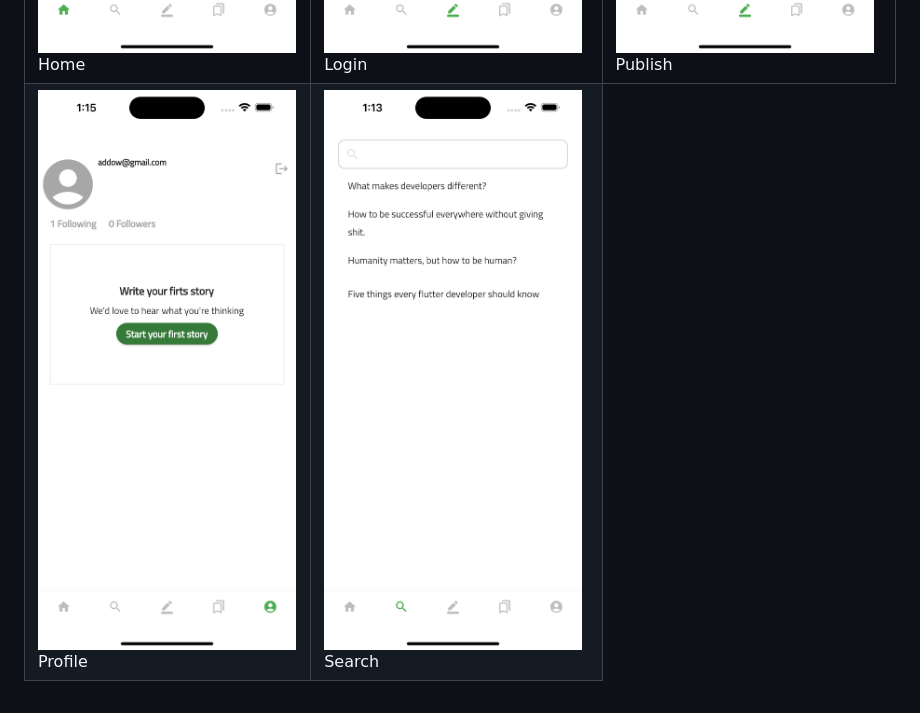
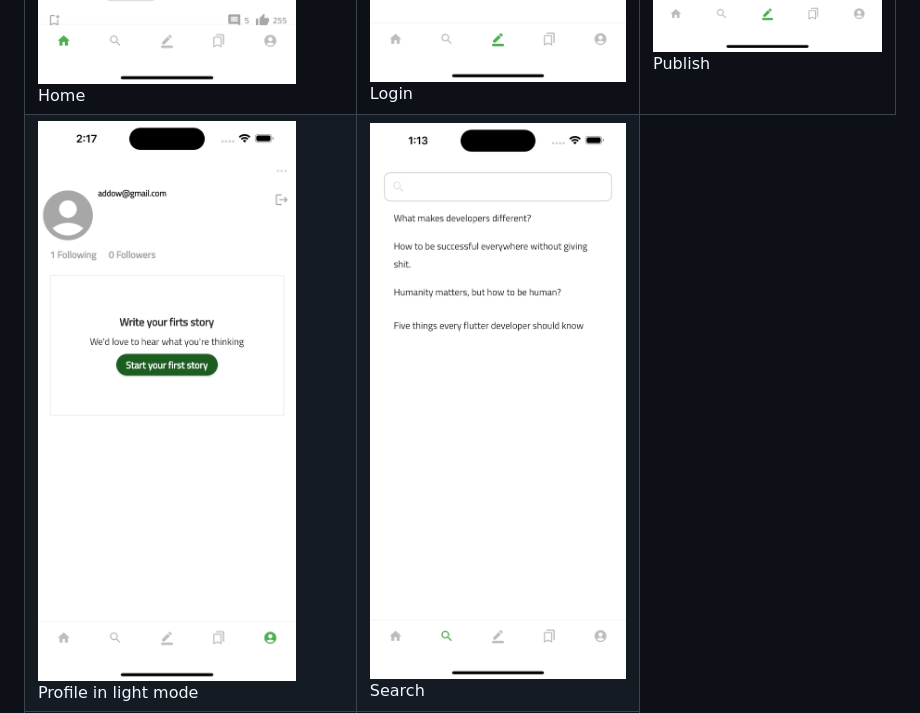
Before and after one commit to Add00w/hebr, a Markdown page: README.md, the part around the change printed below. GitHub-like rendering; pictures changed too: assets/images/hebrProfile.png (deleted), assets/images/hebr_profile.png (added).

```diff
--- a/README.md
+++ b/README.md
@@ -43,9 +43,9 @@ App like medium.
 <tr>
  <td style="text-align: center, width: 180">
    <a href="#">
-    <img alt="Profile" src="assets/images/hebrProfile.png" />
+    <img alt="Profile" src="assets/images/hebr_profile.png" />
     </a>
-   Profile
+   Profile in light mode
   </td>
 
    <td style="text-align: center, width: 180">
```
Also changed, not shown: other parts of README.md (+16 -1 lines), assets/images/hebr_popup.png (added), assets/images/hebr_settings.png (added), 1 other file.
